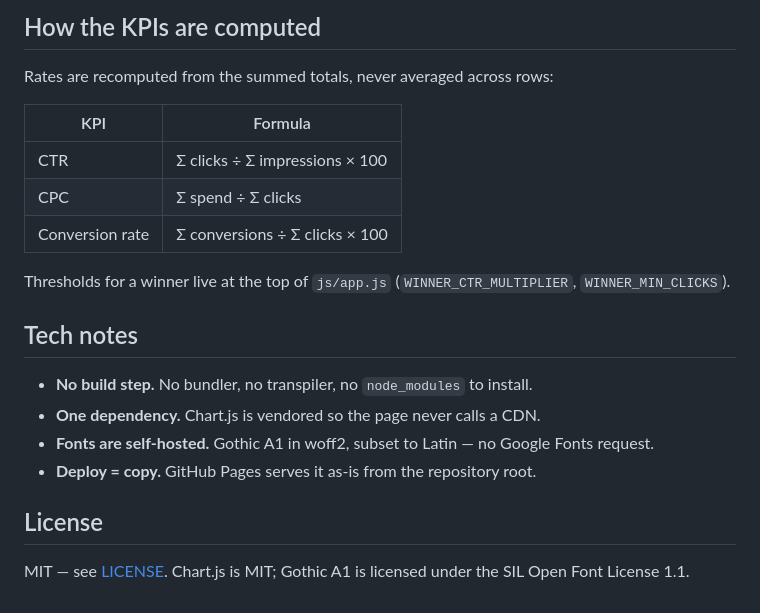
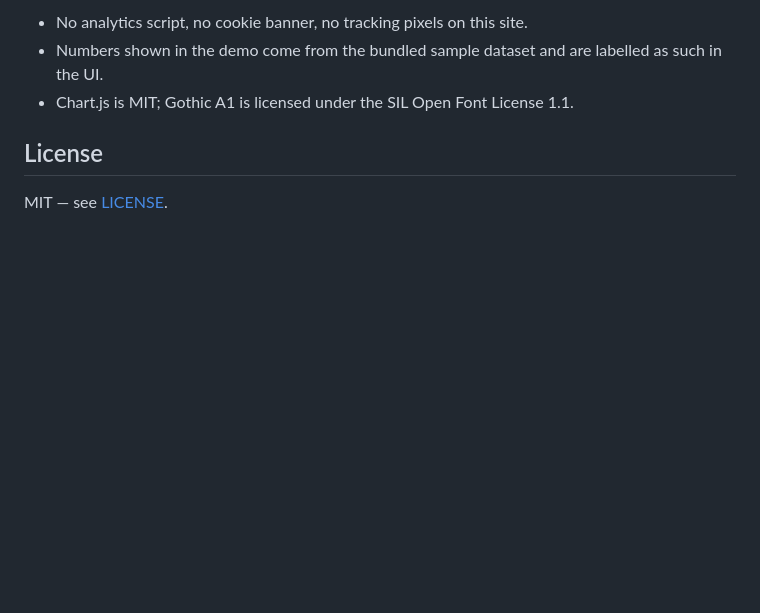
Before and after one commit to mouadaddoux-cpu/mouad-analytics, a Markdown page: README.md, the part around one of its changes. GitHub-like rendering; blank space fills up the shorter version.

```diff
--- a/README.md
+++ b/README.md
@@ -87,22 +78,7 @@ mouad-analytics/
-## How the KPIs are computed
-
-Rates are recomputed from the summed totals, never averaged across rows:
-
-| KPI | Formula |
-| --- | --- |
-| CTR | Σ clicks ÷ Σ impressions × 100 |
-| CPC | Σ spend ÷ Σ clicks |
-| Conversion rate | Σ conversions ÷ Σ clicks × 100 |
-
-Thresholds for a winner live at the top of `js/app.js` (`WINNER_CTR_MULTIPLIER`, `WINNER_MIN_CLICKS`).
-
-## Tech notes
-
-- **No build step.** No bundler, no transpiler, no `node_modules` to install.
-- **One dependency.** Chart.js is vendored so the page never calls a CDN.
-- **Fonts are self-hosted.** Gothic A1 in woff2, subset to Latin — no Google Fonts request.
-- **Deploy = copy.** GitHub Pages serves it as-is from the repository root.
+- No analytics script, no cookie banner, no tracking pixels on this site.
+- Numbers shown in the demo come from the bundled sample dataset and are labelled as such in the UI.
+- Chart.js is MIT; Gothic A1 is licensed under the SIL Open Font License 1.1.
 
 ## License
 
-MIT — see [LICENSE](LICENSE). Chart.js is MIT; Gothic A1 is licensed under the SIL Open Font License 1.1.
+MIT — see [LICENSE](LICENSE).
```
Also changed, not shown: other parts of README.md (+55 -64 lines).
